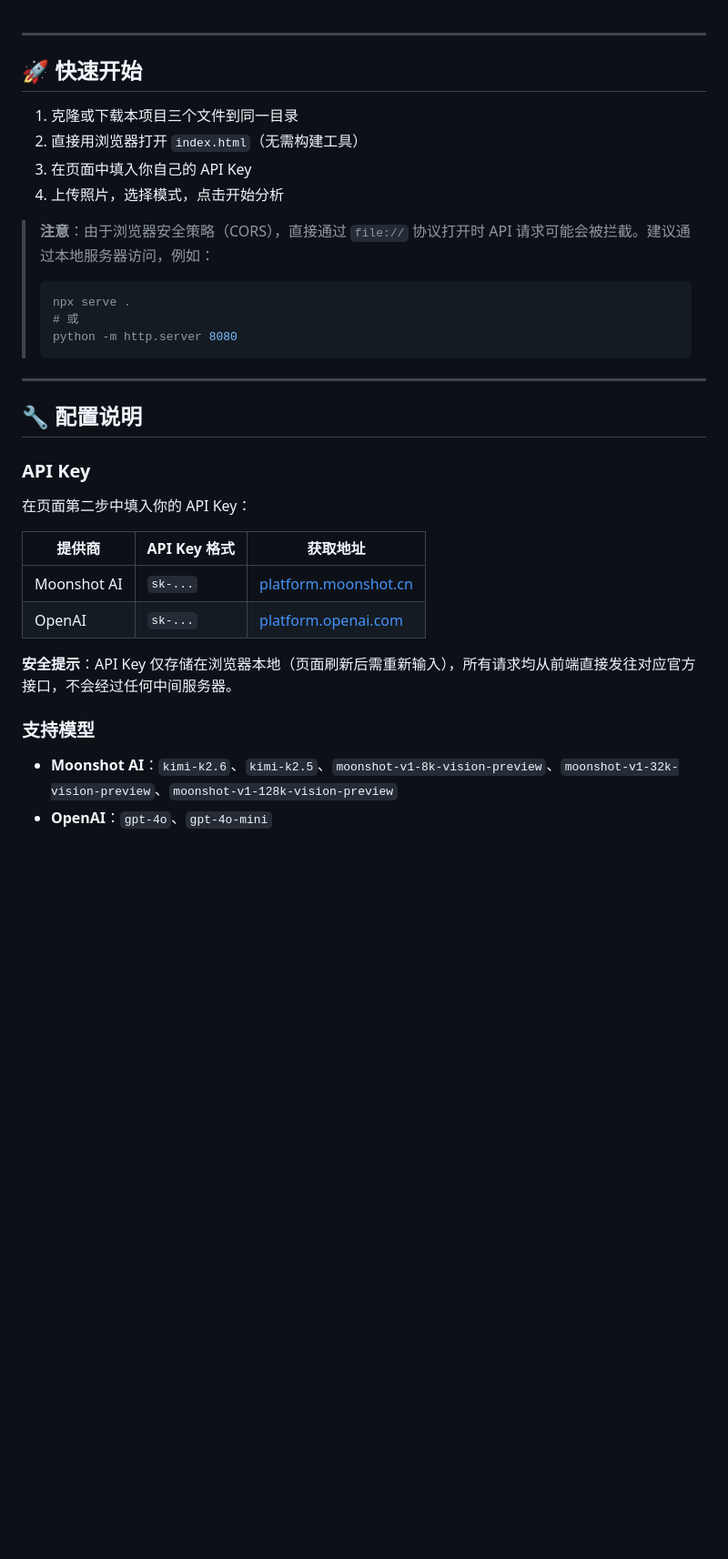
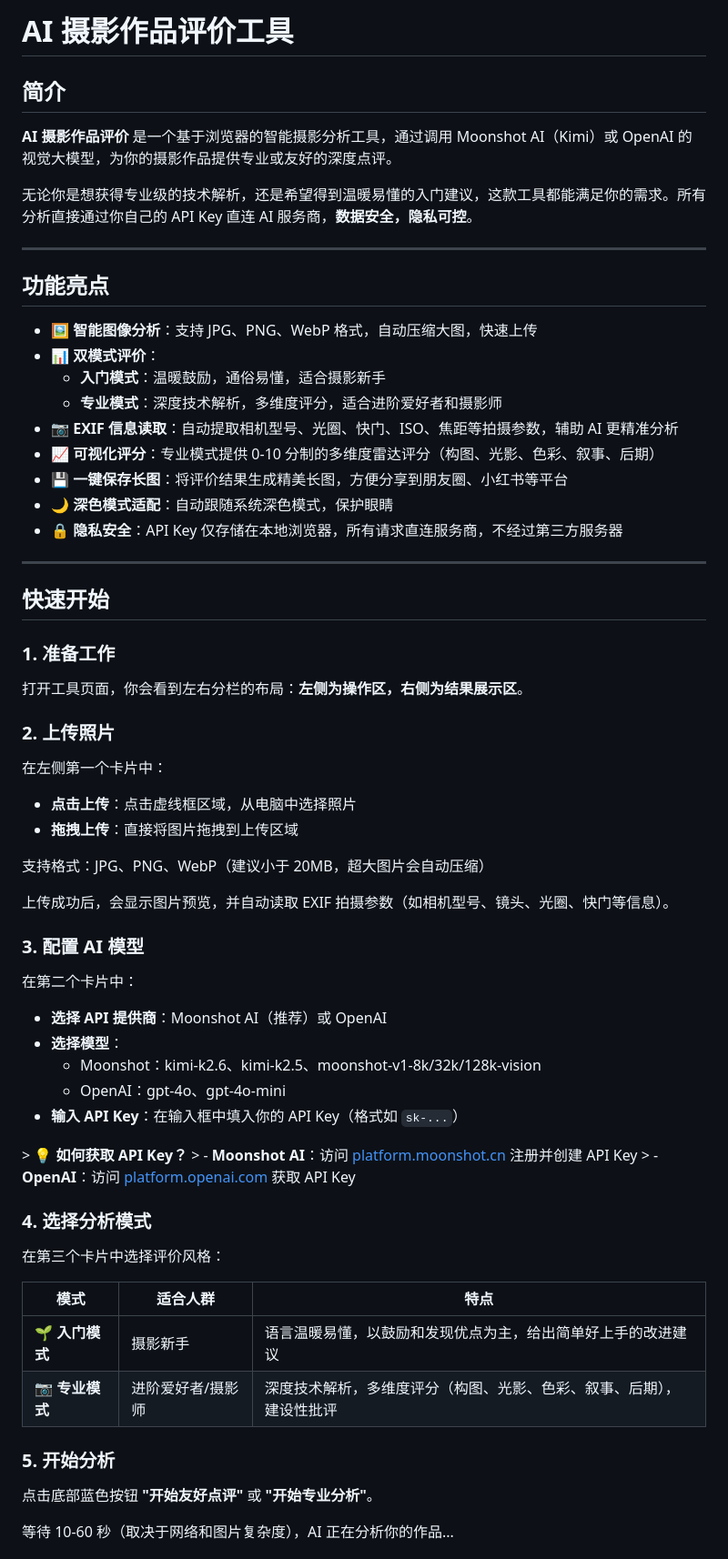
Before and after one commit to zhayichang/ai-photo-evaluator, a Markdown page: README.md, the part around one of its changes. Shown at 91% size. Drawn GitHub-style; blank space fills up the shorter version.

````diff
--- a/README.md
+++ b/README.md
@@ -1,36 +1,68 @@
+# AI 摄影作品评价工具
+
+## 简介
+
+**AI 摄影作品评价** 是一个基于浏览器的智能摄影分析工具，通过调用 Moonshot AI（Kimi）或 OpenAI 的视觉大模型，为你的摄影作品提供专业或友好的深度点评。
+
+无论你是想获得专业级的技术解析，还是希望得到温暖易懂的入门建议，这款工具都能满足你的需求。所有分析直接通过你自己的 API Key 直连 AI 服务商，**数据安全，隐私可控**。
 
 ---
 
-## 🚀 快速开始
+## 功能亮点
 
-1. 克隆或下载本项目三个文件到同一目录
-2. 直接用浏览器打开 `index.html`（无需构建工具）
-3. 在页面中填入你自己的 API Key
-4. 上传照片，选择模式，点击开始分析
-
-> **注意**：由于浏览器安全策略（CORS），直接通过 `file://` 协议打开时 API 请求可能会被拦截。建议通过本地服务器访问，例如：
-> ```bash
-> npx serve .
-> # 或
-> python -m http.server 8080
-> ```
+- 🖼️ **智能图像分析**：支持 JPG、PNG、WebP 格式，自动压缩大图，快速上传
+- 📊 **双模式评价**：
+  - **入门模式**：温暖鼓励，通俗易懂，适合摄影新手
+  - **专业模式**：深度技术解析，多维度评分，适合进阶爱好者和摄影师
+- 📷 **EXIF 信息读取**：自动提取相机型号、光圈、快门、ISO、焦距等拍摄参数，辅助 AI 更精准分析
+- 📈 **可视化评分**：专业模式提供 0-10 分制的多维度雷达评分（构图、光影、色彩、叙事、后期）
+- 💾 **一键保存长图**：将评价结果生成精美长图，方便分享到朋友圈、小红书等平台
+- 🌙 **深色模式适配**：自动跟随系统深色模式，保护眼睛
+- 🔒 **隐私安全**：API Key 仅存储在本地浏览器，所有请求直连服务商，不经过第三方服务器
 
 ---
 
-## 🔧 配置说明
+## 快速开始
 
-### API Key
+### 1. 准备工作
 
-在页面第二步中填入你的 API Key：
+打开工具页面，你会看到左右分栏的布局：**左侧为操作区，右侧为结果展示区**。
 
-| 提供商 | API Key 格式 | 获取地址 |
-|--------|-------------|---------|
-| Moonshot AI | `sk-...` | [platform.moonshot.cn](https://platform.moonshot.cn) |
-| OpenAI | `sk-...` | [platform.openai.com](https://platform.openai.com) |
+### 2. 上传照片
 
-**安全提示**：API Key 仅存储在浏览器本地（页面刷新后需重新输入），所有请求均从前端直接发往对应官方接口，不会经过任何中间服务器。
+在左侧第一个卡片中：
+- **点击上传**：点击虚线框区域，从电脑中选择照片
+- **拖拽上传**：直接将图片拖拽到上传区域
 
-### 支持模型
+支持格式：JPG、PNG、WebP（建议小于 20MB，超大图片会自动压缩）
 
-- **Moonshot AI**：`kimi-k2.6`、`kimi-k2.5`、`moonshot-v1-8k-vision-preview`、`moonshot-v1-32k-vision-preview`、`moonshot-v1-128k-vision-preview`
-- **OpenAI**：`gpt-4o`、`gpt-4o-mini`
+上传成功后，会显示图片预览，并自动读取 EXIF 拍摄参数（如相机型号、镜头、光圈、快门等信息）。
+
+### 3. 配置 AI 模型
+
+在第二个卡片中：
+- **选择 API 提供商**：Moonshot AI（推荐）或 OpenAI
+- **选择模型**：
+  - Moonshot：kimi-k2.6、kimi-k2.5、moonshot-v1-8k/32k/128k-vision
+  - OpenAI：gpt-4o、gpt-4o-mini
+- **输入 API Key**：在输入框中填入你的 API Key（格式如 `sk-...`）
+
+&gt; 💡 **如何获取 API Key？**
+&gt; - **Moonshot AI**：访问 [platform.moonshot.cn](https://platform.moonshot.cn) 注册并创建 API Key
+&gt; - **OpenAI**：访问 [platform.openai.com](https://platform.openai.com) 获取 API Key
+
+### 4. 选择分析模式
+
+在第三个卡片中选择评价风格：
+
+| 模式 | 适合人群 | 特点 |
+|------|----------|------|
+| 🌱 **入门模式** | 摄影新手 | 语言温暖易懂，以鼓励和发现优点为主，给出简单好上手的改进建议 |
+| 📷 **专业模式** | 进阶爱好者/摄影师 | 深度技术解析，多维度评分（构图、光影、色彩、叙事、后期），建设性批评 |
+
+### 5. 开始分析
+
+点击底部蓝色按钮 **"开始友好点评"** 或 **"开始专业分析"**。
+
+等待 10-60 秒（取决于网络和图片复杂度），AI 正在分析你的作品...
+
````
Also changed, not shown: other parts of README.md (+20 -69 lines).
